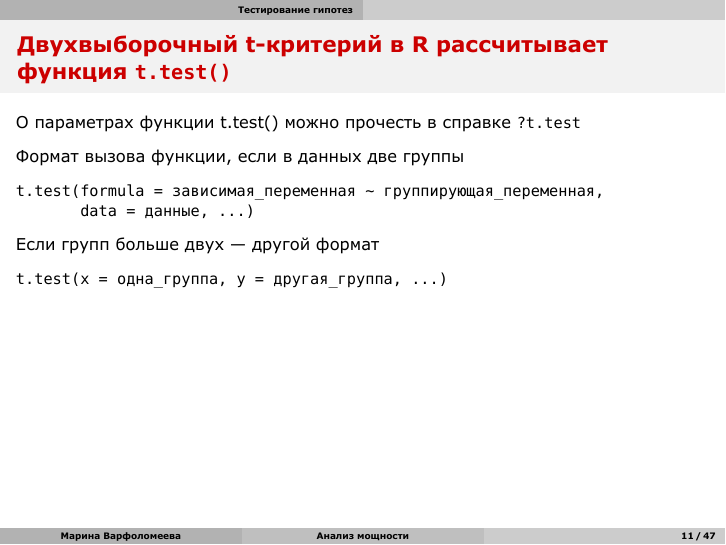
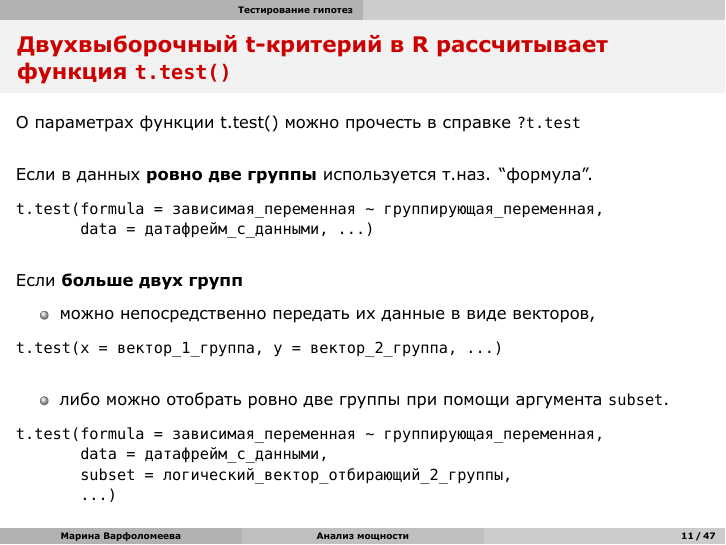
Before and after one commit to varmara/mathmethr, an R Markdown document (02_power.Rmd): page 11 of 50 before the commit and page 14 of 53 after it. The pictures show the output file 02_power.pdf that the author committed with the source.

Commit message:
add another t.test format

````diff
--- a/02_power.Rmd
+++ b/02_power.Rmd
@@ -235,17 +235,37 @@ data("Cushings")
 
 О параметрах функции t.test() можно прочесть в справке `?t.test`
 
-Формат вызова функции, если в данных две группы
+\vfill
+\pause
+
+Если в данных __ровно две группы__ используется т.наз. "формула".
 
 ```
 t.test(formula = зависимая_переменная ~ группирующая_переменная,
-       data = данные, ...)
+       data = датафрейм_с_данными, ...)
 ```
 
-Если групп больше двух --- другой формат
+\vfill
+\pause
+
+Если __больше двух групп__
+
+- можно непосредственно передать их данные в виде векторов,
 
 ```
-t.test(x = одна_группа, y = другая_группа, ...)
+t.test(x = вектор_1_группа, y = вектор_2_группа, ...)
+```
+
+\vfill
+\pause
+
+- либо можно отобрать ровно две группы при помощи аргумента `subset`.
+
+```
+t.test(formula = зависимая_переменная ~ группирующая_переменная,
+       data = датафрейм_с_данными,
+       subset = логический_вектор_отбирающий_2_группы,
+       ...)
 ```
 
 ## Различается ли секреция тетрагидрокортизона при аденома и двусторонней гиперплазии надпочечников?
````
Also changed, not shown: 02_power.pdf.
